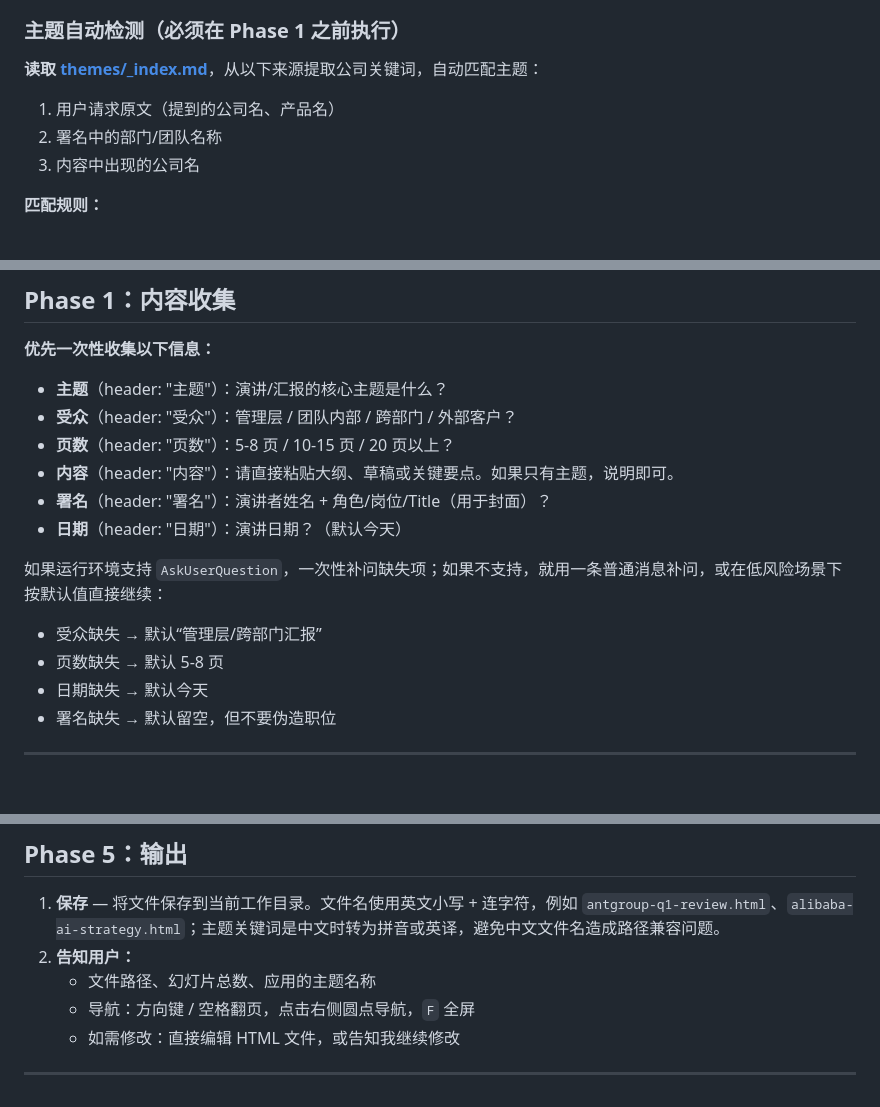
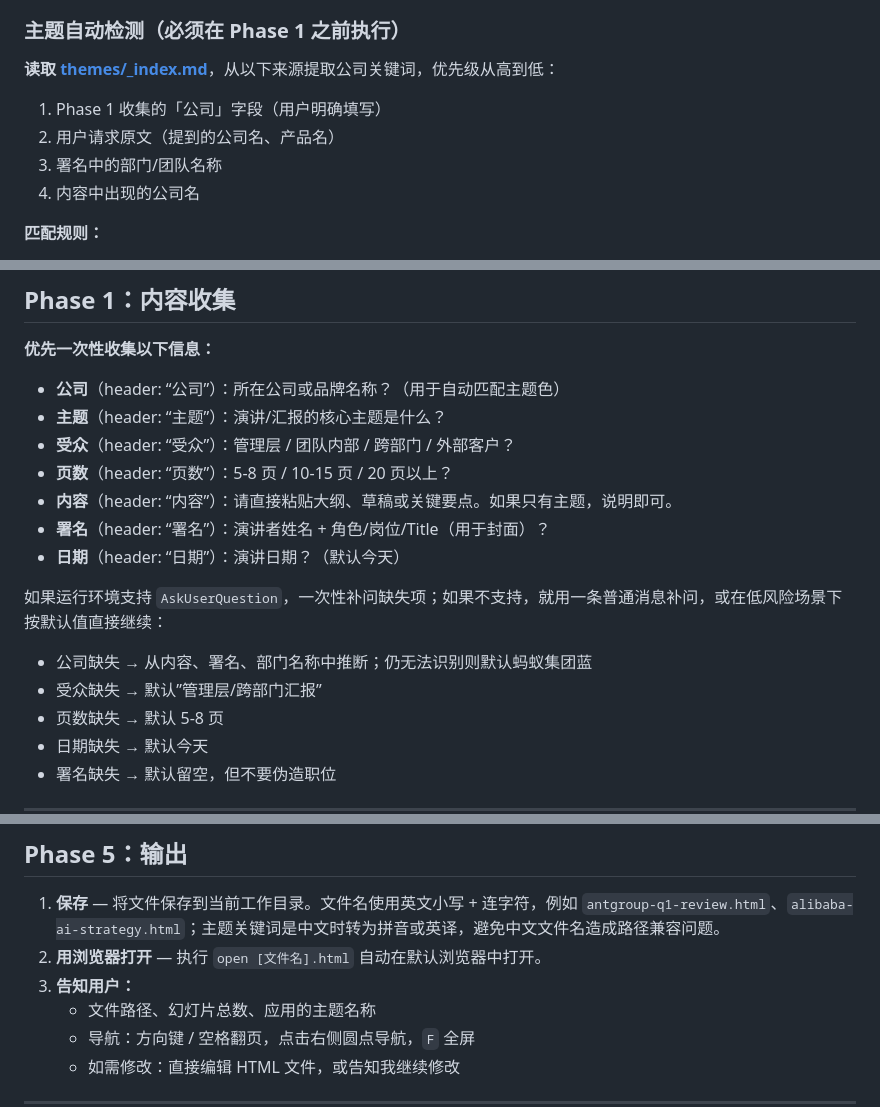
Before and after one commit to FeeiCN/slide-writer, a Markdown page: SKILL.md, 3 parts joined by grey strips. Drawn GitHub-style; blank space fills up the shorter version.

Commit message:
Collect company in Phase 1, auto-open HTML after generation
- Phase 1 now explicitly asks for the user's company to ensure
  reliable theme detection; Phase 0 treats it as highest priority
- Phase 5 runs 'open [file].html' after saving so the deck opens
  immediately in the default browser

Co-Authored-By: Claude Sonnet 4.6 <noreply@anthropic.com>

```diff
--- a/SKILL.md
+++ b/SKILL.md
@@ -67,10 +67,11 @@ compatible_with:
 
 ### 主题自动检测（必须在 Phase 1 之前执行）
 
-**读取 [themes/_index.md](themes/_index.md)**，从以下来源提取公司关键词，自动匹配主题：
-1. 用户请求原文（提到的公司名、产品名）
-2. 署名中的部门/团队名称
-3. 内容中出现的公司名
+**读取 [themes/_index.md](themes/_index.md)**，从以下来源提取公司关键词，优先级从高到低：
+1. Phase 1 收集的「公司」字段（用户明确填写）
+2. 用户请求原文（提到的公司名、产品名）
+3. 署名中的部门/团队名称
+4. 内容中出现的公司名
 
 **匹配规则：**
 - 识别到关键词 → 记录「主题 ID」和对应的 `themes/[id].md` 路径，生成时告知用户（如”已应用阿里巴巴橙色主题”）
@@ -84,16 +85,18 @@ compatible_with:
 
 **优先一次性收集以下信息：**
 
-- **主题**（header: "主题"）：演讲/汇报的核心主题是什么？
-- **受众**（header: "受众"）：管理层 / 团队内部 / 跨部门 / 外部客户？
-- **页数**（header: "页数"）：5-8 页 / 10-15 页 / 20 页以上？
-- **内容**（header: "内容"）：请直接粘贴大纲、草稿或关键要点。如果只有主题，说明即可。
-- **署名**（header: "署名"）：演讲者姓名 + 角色/岗位/Title（用于封面）？
-- **日期**（header: "日期"）：演讲日期？（默认今天）
+- **公司**（header: “公司”）：所在公司或品牌名称？（用于自动匹配主题色）
+- **主题**（header: “主题”）：演讲/汇报的核心主题是什么？
+- **受众**（header: “受众”）：管理层 / 团队内部 / 跨部门 / 外部客户？
+- **页数**（header: “页数”）：5-8 页 / 10-15 页 / 20 页以上？
+- **内容**（header: “内容”）：请直接粘贴大纲、草稿或关键要点。如果只有主题，说明即可。
+- **署名**（header: “署名”）：演讲者姓名 + 角色/岗位/Title（用于封面）？
+- **日期**（header: “日期”）：演讲日期？（默认今天）
 
 如果运行环境支持 `AskUserQuestion`，一次性补问缺失项；如果不支持，就用一条普通消息补问，或在低风险场景下按默认值直接继续：
 
-- 受众缺失 → 默认“管理层/跨部门汇报”
+- 公司缺失 → 从内容、署名、部门名称中推断；仍无法识别则默认蚂蚁集团蓝
+- 受众缺失 → 默认”管理层/跨部门汇报”
 - 页数缺失 → 默认 5-8 页
 - 日期缺失 → 默认今天
 - 署名缺失 → 默认留空，但不要伪造职位
@@ -404,7 +407,8 @@ new: 所有 <section> 幻灯片 HTML
 ## Phase 5：输出
 
 1. **保存** — 将文件保存到当前工作目录。文件名使用英文小写 + 连字符，例如 `antgroup-q1-review.html`、`alibaba-ai-strategy.html`；主题关键词是中文时转为拼音或英译，避免中文文件名造成路径兼容问题。
-2. **告知用户：**
+2. **用浏览器打开** — 执行 `open [文件名].html` 自动在默认浏览器中打开。
+3. **告知用户：**
    - 文件路径、幻灯片总数、应用的主题名称
    - 导航：方向键 / 空格翻页，点击右侧圆点导航，`F` 全屏
    - 如需修改：直接编辑 HTML 文件，或告知我继续修改
```
